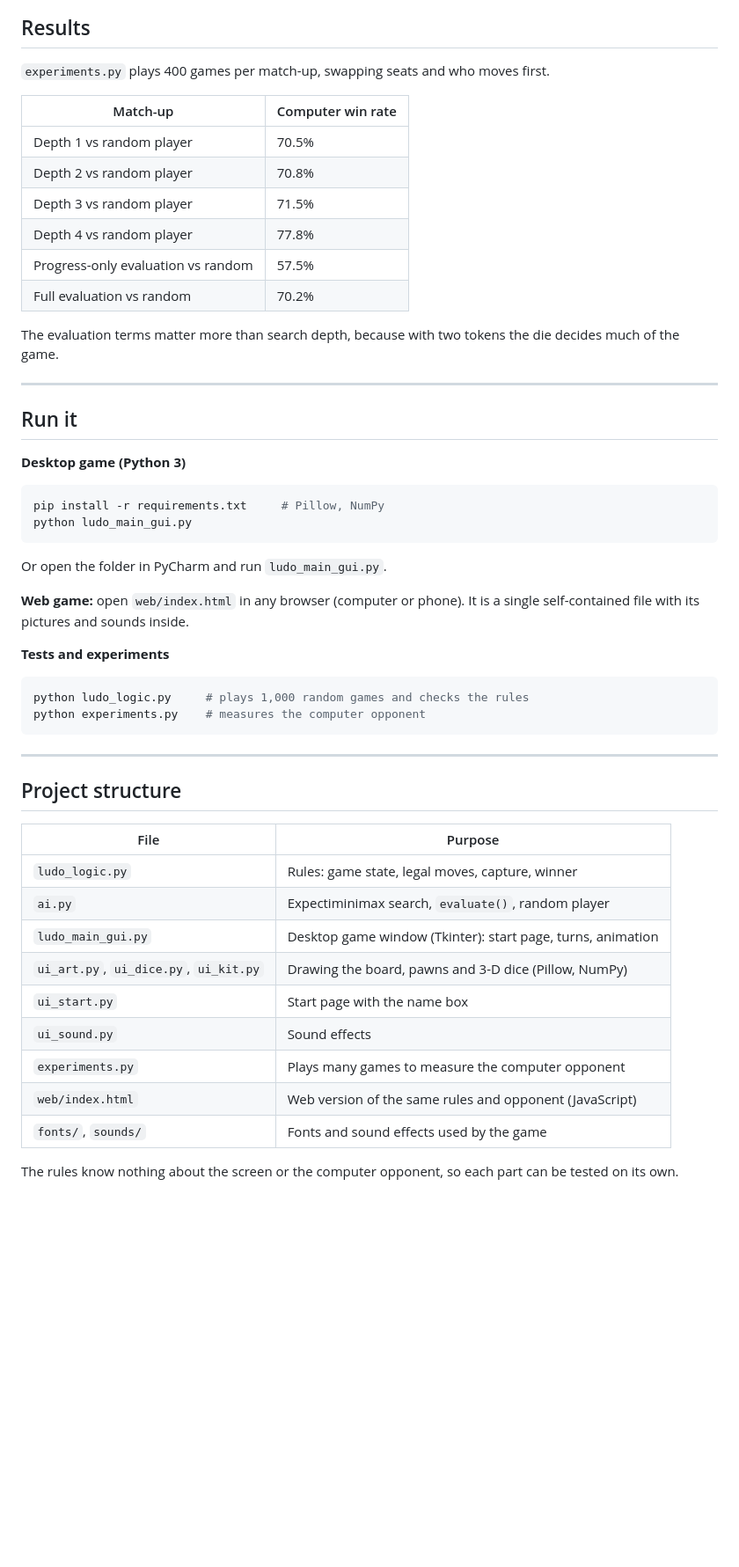
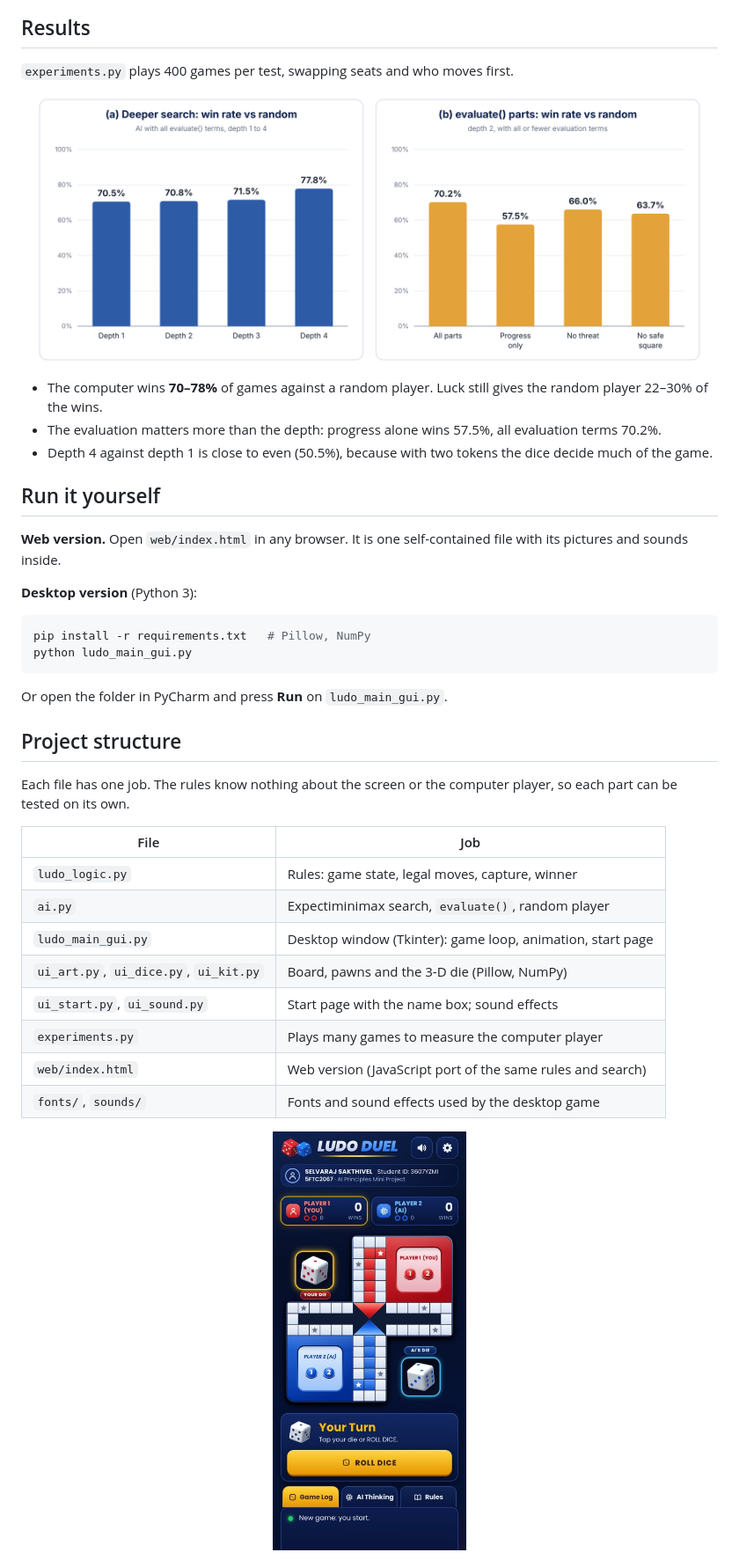
Before and after one commit to sakthi7sg/ludo-duel, a Markdown page: README.md, the part around one of its changes. Shown at 88% size. GitHub-like rendering; pictures changed too: docs/phone.jpg (added), docs/results.png (added); blank space fills up the shorter version.

Commit message:
Add README with screenshots and QR code

````diff
--- a/README.md
+++ b/README.md
@@ -73,56 +106,45 @@ The **AI Thinking** tab in the game shows the value the computer computed for ea
 
 ## Results
 
-`experiments.py` plays 400 games per match-up, swapping seats and who moves first.
+`experiments.py` plays 400 games per test, swapping seats and who moves first.
 
-| Match-up | Computer win rate |
-|---|---|
-| Depth 1 vs random player | 70.5% |
-| Depth 2 vs random player | 70.8% |
-| Depth 3 vs random player | 71.5% |
-| Depth 4 vs random player | 77.8% |
-| Progress-only evaluation vs random | 57.5% |
-| Full evaluation vs random | 70.2% |
+<p align="center">
+  <img src="docs/results.png" alt="Win rates against a random player" width="760">
+</p>
 
-The evaluation terms matter more than search depth, because with two tokens the die decides much of the game.
+- The computer wins **70–78%** of games against a random player. Luck still gives the random player 22–30% of the wins.
+- The evaluation matters more than the depth: progress alone wins 57.5%, all evaluation terms 70.2%.
+- Depth 4 against depth 1 is close to even (50.5%), because with two tokens the dice decide much of the game.
 
----
+## Run it yourself
 
-## Run it
+**Web version.** Open `web/index.html` in any browser. It is one self-contained file with its pictures and sounds inside.
 
-**Desktop game (Python 3)**
+**Desktop version** (Python 3):
 
 ```bash
-pip install -r requirements.txt     # Pillow, NumPy
+pip install -r requirements.txt   # Pillow, NumPy
 python ludo_main_gui.py
 ```
 
-Or open the folder in PyCharm and run `ludo_main_gui.py`.
-
-**Web game:** open `web/index.html` in any browser (computer or phone). It is a single self-contained file with its pictures and sounds inside.
-
-**Tests and experiments**
-
-```bash
-python ludo_logic.py     # plays 1,000 random games and checks the rules
-python experiments.py    # measures the computer opponent
-```
-
----
+Or open the folder in PyCharm and press **Run** on `ludo_main_gui.py`.
 
 ## Project structure
 
-| File | Purpose |
+Each file has one job. The rules know nothing about the screen or the computer player, so each part can be tested on its own.
+
+| File | Job |
 |---|---|
 | `ludo_logic.py` | Rules: game state, legal moves, capture, winner |
 | `ai.py` | Expectiminimax search, `evaluate()`, random player |
-| `ludo_main_gui.py` | Desktop game window (Tkinter): start page, turns, animation |
-| `ui_art.py`, `ui_dice.py`, `ui_kit.py` | Drawing the board, pawns and 3-D dice (Pillow, NumPy) |
-| `ui_start.py` | Start page with the name box |
-| `ui_sound.py` | Sound effects |
-| `experiments.py` | Plays many games to measure the computer opponent |
-| `web/index.html` | Web version of the same rules and opponent (JavaScript) |
-| `fonts/`, `sounds/` | Fonts and sound effects used by the game |
+| `ludo_main_gui.py` | Desktop window (Tkinter): game loop, animation, start page |
+| `ui_art.py`, `ui_dice.py`, `ui_kit.py` | Board, pawns and the 3-D die (Pillow, NumPy) |
+| `ui_start.py`, `ui_sound.py` | Start page with the name box; sound effects |
+| `experiments.py` | Plays many games to measure the computer player |
+| `web/index.html` | Web version (JavaScript port of the same rules and search) |
+| `fonts/`, `sounds/` | Fonts and sound effects used by the desktop game |
 
-The rules know nothing about the screen or the computer opponent, so each part can be tested on its own.
+<p align="center">
+  <img src="docs/phone.jpg" alt="The web version on a phone" width="220">
+</p>
 
````
Also changed, not shown: other parts of README.md (+74 -34 lines), docs/game.jpg (added), docs/qr.png (added), docs/search_tree.png (added), docs/start.jpg (added).
